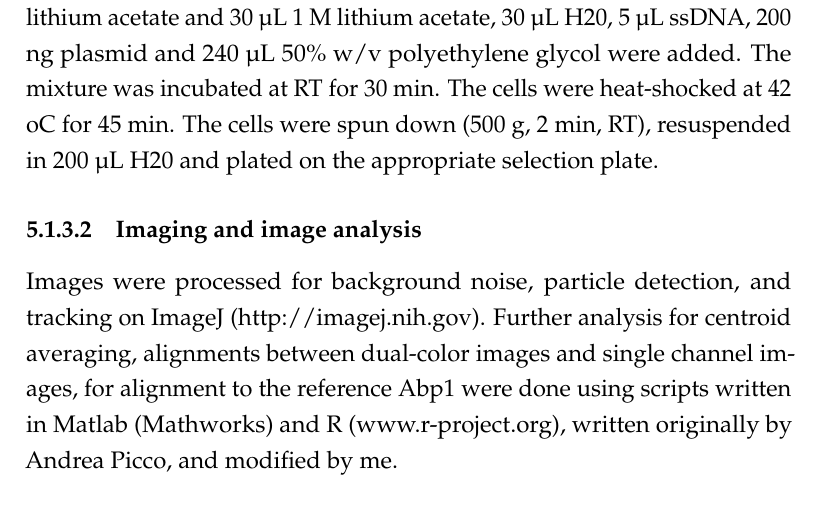
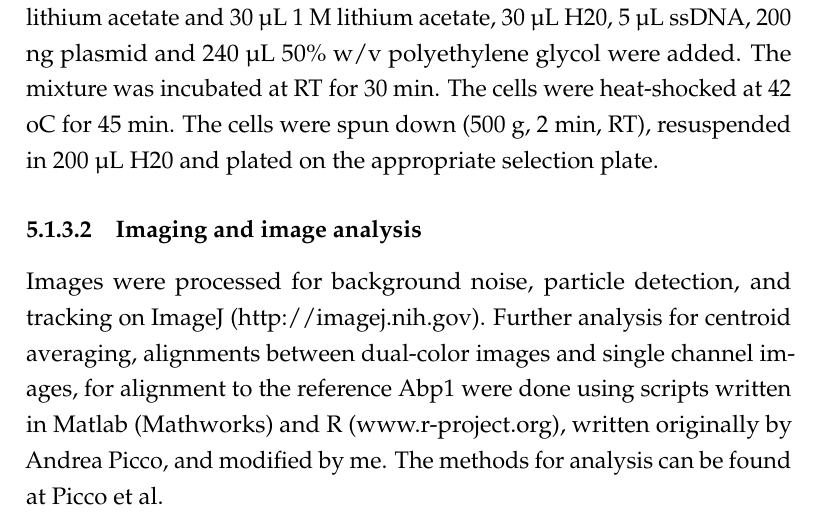
Before and after one commit to deepikaamenon/thesis_2021, a LaTeX thesis (main.tex, which reads Chapters/Methods.tex): part of page 72 of 73, cut so that both start at the same text. Compiled offline with pdfLaTeX.

Commit message:
txs auto checkin

```diff
--- a/Chapters/Methods.tex
+++ b/Chapters/Methods.tex
@@ -31,7 +31,7 @@ Yeast transformation of plasmids
 1 μL of cells from a freshly grown YPD plate were resuspended in 0.1 M lithium acetate and 30 μL 1 M lithium acetate, 30 μL H20, 5 μL ssDNA, 200 ng plasmid and 240 μL 50\% w/v polyethylene glycol were added. The mixture was incubated at RT for 30 min. The cells were heat-shocked at 42 oC for 45 min. The cells were spun down (500 g, 2 min, RT), resuspended in 200 μL H20 and plated on the appropriate selection plate.
 
 \subsubsection{Imaging and image analysis }
-Images were processed for background noise, particle detection, and tracking on ImageJ (http://imagej.nih.gov). Further analysis for centroid averaging, alignments between dual-color images and single channel images, for alignment to the reference Abp1 were done using scripts written in Matlab (Mathworks) and R (www.r-project.org), written originally by Andrea Picco, and modified by me.
+Images were processed for background noise, particle detection, and tracking on ImageJ (http://imagej.nih.gov). Further analysis for centroid averaging, alignments between dual-color images and single channel images, for alignment to the reference Abp1 were done using scripts written in Matlab (Mathworks) and R (www.r-project.org), written originally by Andrea Picco, and modified by me. The methods for analysis can be found at Picco et al.
 
 \subparagraph{Sample preparation for live imaging}
 40 μL Concavalin A (ConA) was incubated on a coverslip for 10 minutes. 40 μL Yeast cells incubated overnight at 25C in imaging medium SC-TRP was added to the coverslip after removing the ConA, and incubated for another 10 minutes. Cells were then removed, adhered cells were washed 3x in SC-TRP, and 40 μL SC-TRP was finally added to the coverslip to prevent cells from drying.
```
